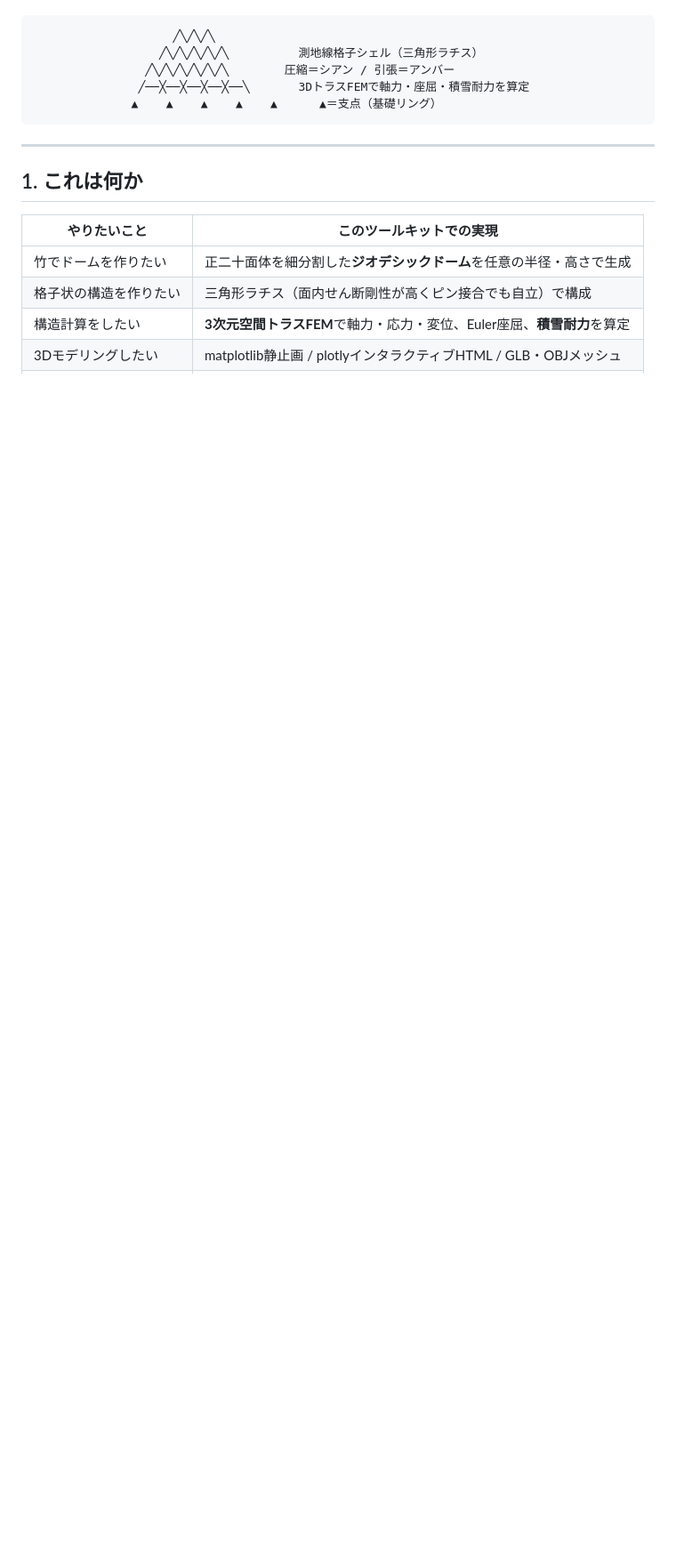
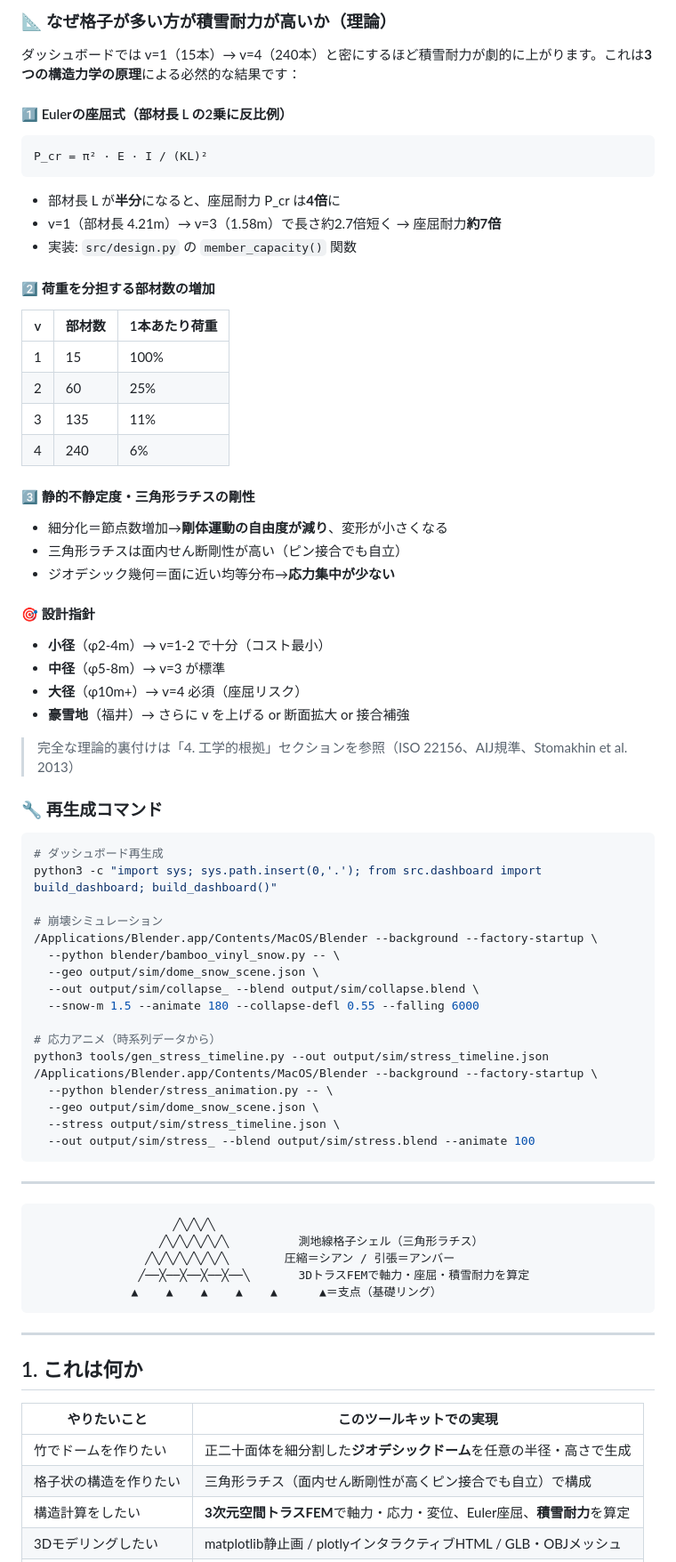
Before and after one commit to lutelute/saki_bamboo_dome, a Markdown page: README.md, the part around one of its changes. Shown at 89% size. Rendered like a GitHub page; blank space fills up the shorter version.

````diff
--- a/README.md
+++ b/README.md
@@ -6,3 +68,63 @@ Python ツールキットです。福井市の積雪・風荷重（建築基準
+### 📐 なぜ格子が多い方が積雪耐力が高いか（理論）
+
+ダッシュボードでは v=1（15本）→ v=4（240本）と密にするほど積雪耐力が劇的に上がります。これは**3つの構造力学の原理**による必然的な結果です：
+
+#### 1️⃣ Eulerの座屈式（部材長 L の2乗に反比例）
+
+```
+P_cr = π² · E · I / (KL)²
+```
+- 部材長 L が**半分**になると、座屈耐力 P_cr は**4倍**に
+- v=1（部材長 4.21m）→ v=3（1.58m）で長さ約2.7倍短く → 座屈耐力**約7倍**
+- 実装: `src/design.py` の `member_capacity()` 関数
+
+#### 2️⃣ 荷重を分担する部材数の増加
+
+| v | 部材数 | 1本あたり荷重 |
+|---|---|---|
+| 1 | 15 | 100% |
+| 2 | 60 | 25% |
+| 3 | 135 | 11% |
+| 4 | 240 | 6% |
+
+#### 3️⃣ 静的不静定度・三角形ラチスの剛性
+
+- 細分化＝節点数増加→**剛体運動の自由度が減り**、変形が小さくなる
+- 三角形ラチスは面内せん断剛性が高い（ピン接合でも自立）
+- ジオデシック幾何＝面に近い均等分布→**応力集中が少ない**
+
+#### 🎯 設計指針
+
+- **小径**（φ2-4m）→ v=1-2 で十分（コスト最小）
+- **中径**（φ5-8m）→ v=3 が標準
+- **大径**（φ10m+）→ v=4 必須（座屈リスク）
+- **豪雪地**（福井）→ さらに v を上げる or 断面拡大 or 接合補強
+
+> 完全な理論的裏付けは「4. 工学的根拠」セクションを参照（ISO 22156、AIJ規準、Stomakhin et al. 2013）
+
+### 🔧 再生成コマンド
+
+```bash
+# ダッシュボード再生成
+python3 -c "import sys; sys.path.insert(0,'.'); from src.dashboard import build_dashboard; build_dashboard()"
+
+# 崩壊シミュレーション
+/Applications/Blender.app/Contents/MacOS/Blender --background --factory-startup \
+  --python blender/bamboo_vinyl_snow.py -- \
+  --geo output/sim/dome_snow_scene.json \
+  --out output/sim/collapse_ --blend output/sim/collapse.blend \
+  --snow-m 1.5 --animate 180 --collapse-defl 0.55 --falling 6000
+
+# 応力アニメ（時系列データから）
+python3 tools/gen_stress_timeline.py --out output/sim/stress_timeline.json
+/Applications/Blender.app/Contents/MacOS/Blender --background --factory-startup \
+  --python blender/stress_animation.py -- \
+  --geo output/sim/dome_snow_scene.json \
+  --stress output/sim/stress_timeline.json \
+  --out output/sim/stress_ --blend output/sim/stress.blend --animate 100
+```
+
+---
 
 ```
                     ╱╲╱╲╱╲
````
Also changed, not shown: other parts of README.md (+63 -1 lines).
